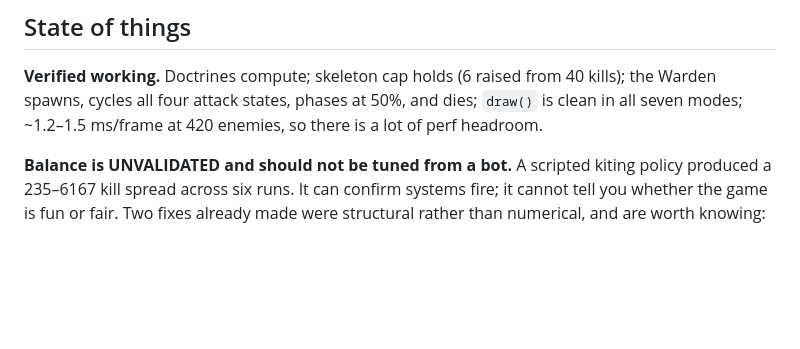
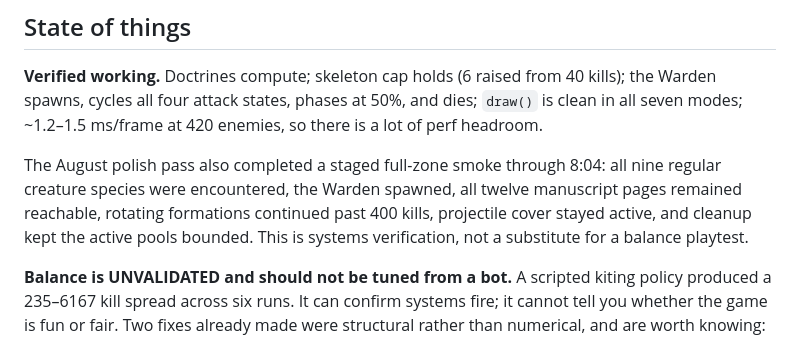
Before and after one commit to draphael123/vellum, a Markdown page: HANDOFF.md, the part around the change. Drawn GitHub-style; blank space fills up the shorter version.

Commit message:
Document full-zone systems verification

```diff
--- a/HANDOFF.md
+++ b/HANDOFF.md
@@ -95,6 +95,12 @@ kills); the Warden spawns, cycles all four attack states, phases at 50%, and
 dies; `draw()` is clean in all seven modes; ~1.2–1.5 ms/frame at 420 enemies, so
 there is a lot of perf headroom.
 
+The August polish pass also completed a staged full-zone smoke through 8:04:
+all nine regular creature species were encountered, the Warden spawned, all
+twelve manuscript pages remained reachable, rotating formations continued past
+400 kills, projectile cover stayed active, and cleanup kept the active pools
+bounded. This is systems verification, not a substitute for a balance playtest.
+
 **Balance is UNVALIDATED and should not be tuned from a bot.** A scripted kiting
 policy produced a 235–6167 kill spread across six runs. It can confirm systems
 fire; it cannot tell you whether the game is fun or fair. Two fixes already made
```
